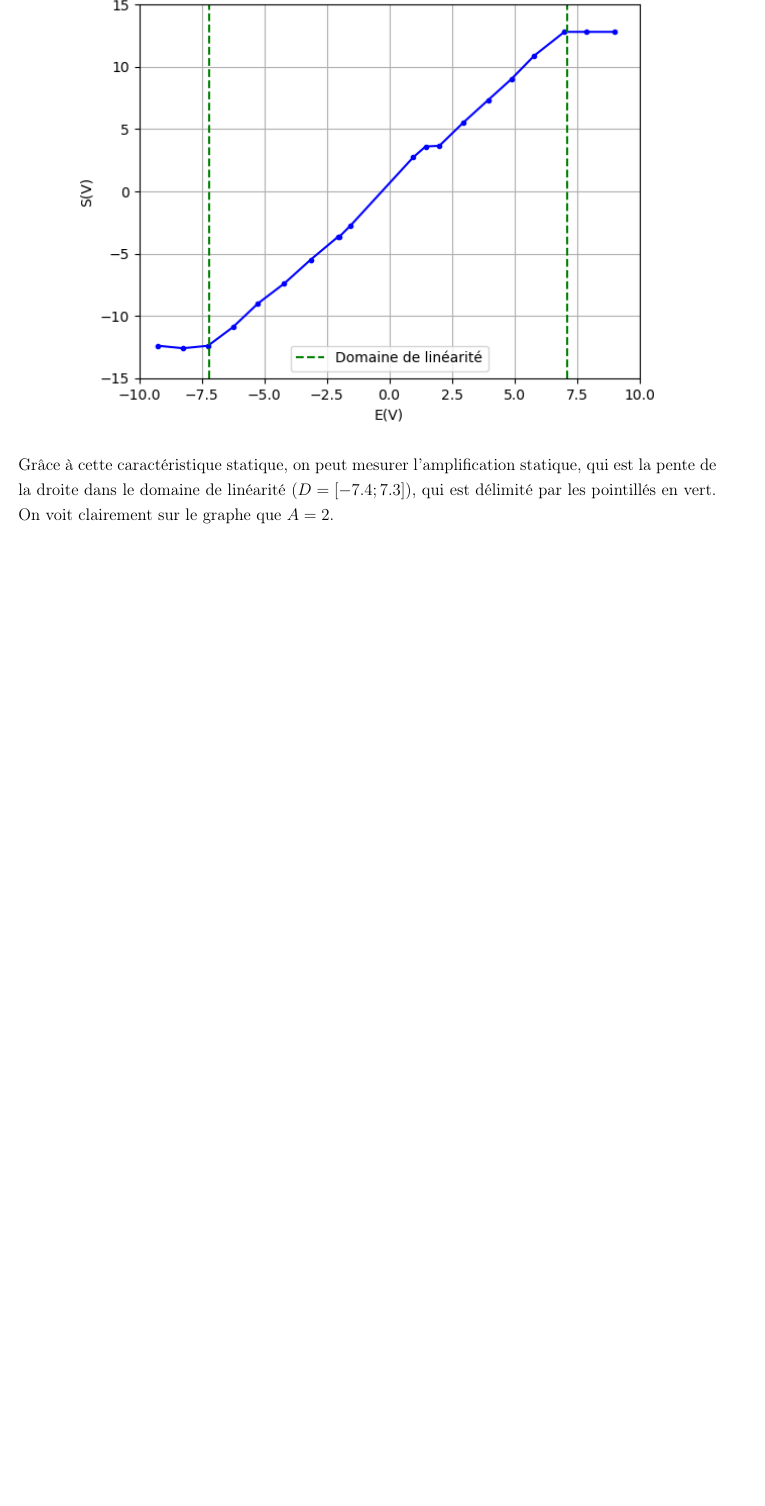
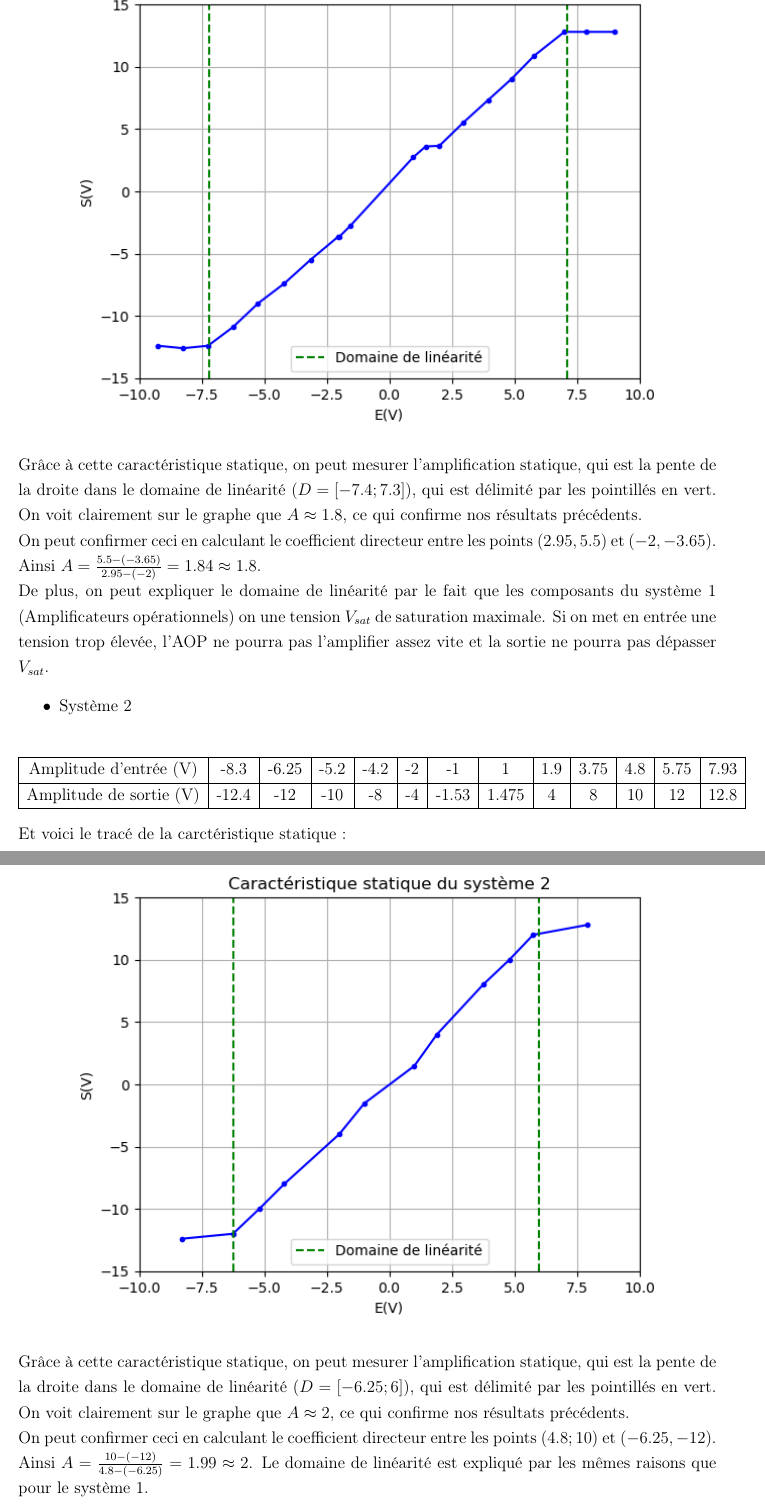
Before and after one commit to Odin688/Automatique, a LaTeX document (TP/main.tex): part of page 10 of 10 before the commit and two parts of pages 10 and 11 of 14 after it, the two joined at a grey line, cut so that both start at the same text, the shorter picture padded with empty space. Compiled offline with pdfLaTeX.

Commit message:
TP1 rédaction presque terminée

```diff
--- a/TP/main.tex
+++ b/TP/main.tex
@@ -257,6 +257,27 @@
     \begin{center}
         \includegraphics{Carac_stat_1.png}
     \end{center}
-    Grâce à cette caractéristique statique, on peut mesurer l'amplification statique, qui est la pente de la droite dans le domaine de linéarité ($D = \left[-7.4;7.3\right]$), qui est délimité par les pointillés en vert. On voit clairement sur le graphe que $A=2$.
-    \\
+    Grâce à cette caractéristique statique, on peut mesurer l'amplification statique, qui est la pente de \\la droite dans le domaine de linéarité ($D = \left[-7.4;7.3\right]$), qui est délimité par les pointillés en vert. On voit clairement sur le graphe que $A\approx1.8$, ce qui confirme nos résultats précédents.
+    \\On peut confirmer ceci en calculant le coefficient directeur entre les points $(2.95,5.5)$ et  $(-2,-3.65)$. Ainsi $A = \frac{5.5-(-3.65)}{2.95-(-2)} = 1.84 \approx 1.8$.
+    \\De plus, on peut expliquer le domaine de linéarité par le fait que les composants du système 1 (Amplificateurs opérationnels) on une tension $V_{sat}$ de saturation maximale. Si on met en entrée une tension trop élevée, l'AOP ne pourra pas l'amplifier assez vite et la sortie ne pourra pas dépasser $V_{sat}$.
+\begin{itemize}
+    \item Système 2
+\end{itemize}
+\begin{center}
+\begin{tabular}{ |c|c|c|c|c|c|c|c|c|c|c|c|c|}
 
+    \hline
+    Amplitude d'entrée (V) & -8.3&-6.25&-5.2&-4.2&-2&-1&1&1.9&3.75&4.8&5.75&7.93\\
+    \hline
+    Amplitude de sortie (V) & -12.4&-12&-10&-8&-4&-1.53&1.475&4&8&10&12&12.8\\
+    \hline
+    \end{tabular}
+\end{center}
+Et voici le tracé de la carctéristique statique :
+
+\begin{center}
+    \includegraphics{Carac_stat_2.png}
+\end{center}
+Grâce à cette caractéristique statique, on peut mesurer l'amplification statique, qui est la pente de \\la droite dans le domaine de linéarité ($D = \left[-6.25;6\right]$), qui est délimité par les pointillés en vert. On voit clairement sur le graphe que $A\approx2$, ce qui confirme nos résultats précédents.
+\\On peut confirmer ceci en calculant le coefficient directeur entre les points $(4.8;10)$ et  $(-6.25,-12)$. Ainsi $A = \frac{10-(-12)}{4.8-(-6.25)} = 1.99 \approx 2$. Le domaine de linéarité est expliqué par les mêmes raisons que pour le système 1.
+\newpage
```
Also changed, not shown: TP/13_04_23_tr5prct_2.png (added), TP/Ampli_statique__syst_1.png (added), TP/Carac_stat_2.png (added), TP/Depassement_syst_2.png (added), TP/TP2 Simulink/4.2_instable_Ti=1_sur_omega0.png (added), TP/TP2 Simulink/Depass_4_1_K=4.5.png (added), TP/TP2 Simulink/depassement_4_1_K=24.5.png (added), TP/TP2 Simulink/depassement_et_tr5prct_3_2_2.png (added), TP/TP2 Simulink/nichols_4.2_Ti=1_sur_omega0.png (added), TP/TP2 Simulink/nichols_4.2_Ti=5_sur_omega0.png (added), TP/TP2 Simulink/nichols_Ti=10_sur_omega0.png (added), TP/TP2 Simulink/nichols_Ti=20_sur_omega0.png (added), TP/TP2 Simulink/tr5prct_4.1_K=24.5.png (added), TP/TP2 Simulink/tr5prct_4.2_Ti=10_sur_omega0.png (added), 6 more files, 5 other files.
